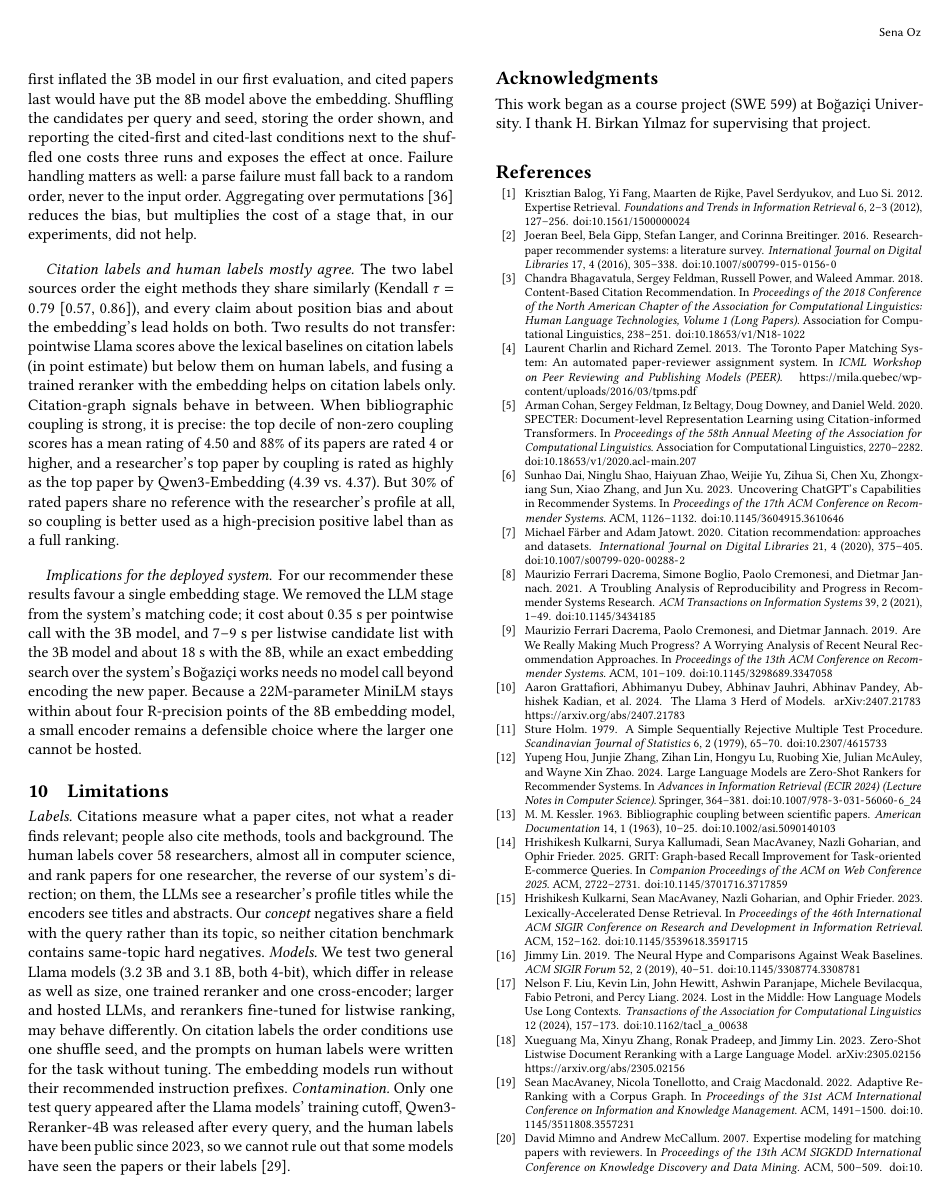
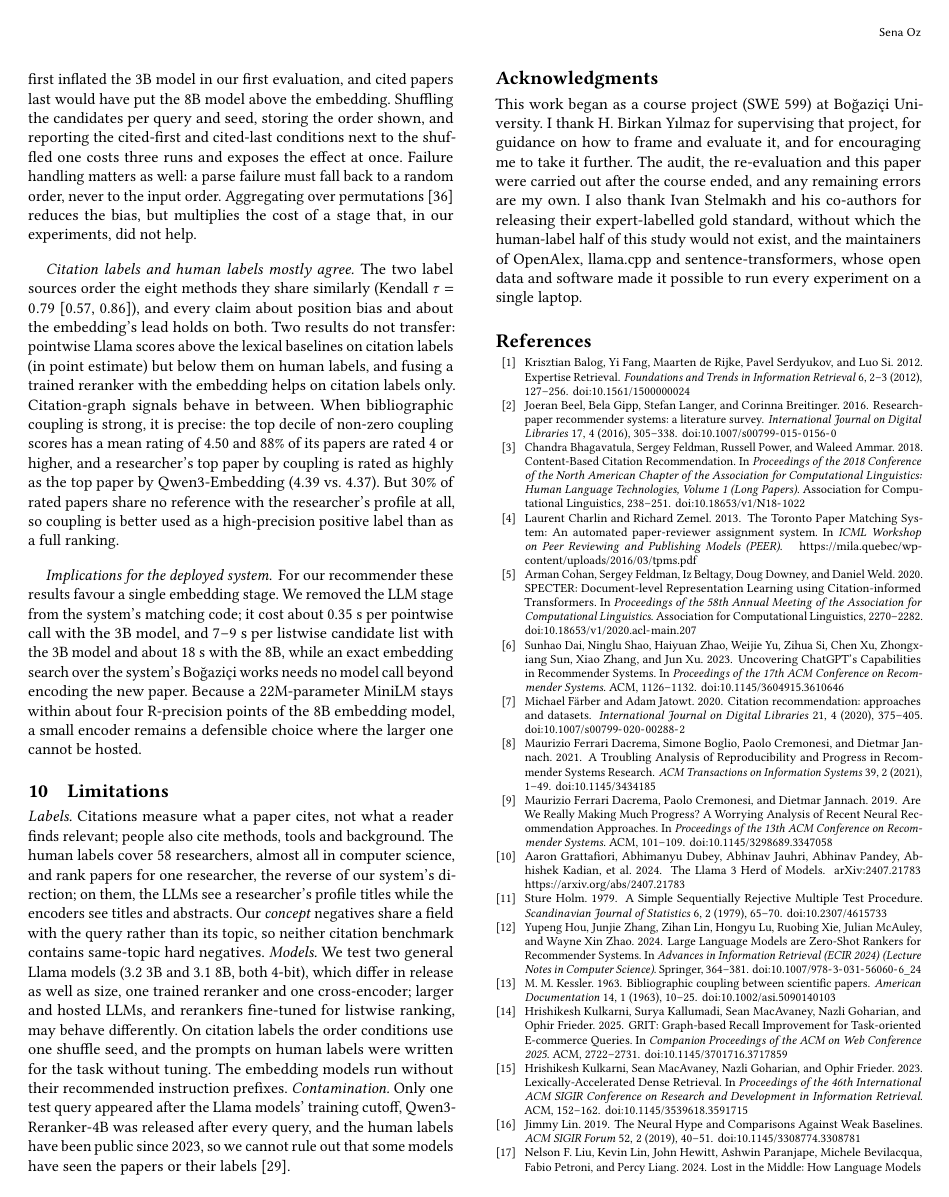
Before and after one commit to senaoz/SWE-599, a LaTeX paper (paper/main.tex): page 6 of 7. Compiled offline with pdfLaTeX.

Commit message:
Expand acknowledgments

```diff
--- a/paper/main.tex
+++ b/paper/main.tex
@@ -335,7 +335,7 @@ Because a 22M-parameter MiniLM stays within about four R-precision points of the
 \emph{Contamination.} Only one test query appeared after the Llama models' training cutoff, Qwen3-Reranker-4B was released after every query, and the human labels have been public since 2023, so we cannot rule out that some models have seen the papers or their labels~\citep{sainz2023contamination}.
 
 \begin{acks}
-This work began as a course project (SWE 599) at Boğaziçi University. I thank H. Birkan Yılmaz for supervising that project.
+This work began as a course project (SWE 599) at Boğaziçi University. I thank H. Birkan Yılmaz for supervising that project, for guidance on how to frame and evaluate it, and for encouraging me to take it further. The audit, the re-evaluation and this paper were carried out after the course ended, and any remaining errors are my own. I also thank Ivan Stelmakh and his co-authors for releasing their expert-labelled gold standard, without which the human-label half of this study would not exist, and the maintainers of OpenAlex, llama.cpp and sentence-transformers, whose open data and software made it possible to run every experiment on a single laptop.
 \end{acks}
 
 \bibliographystyle{ACM-Reference-Format}
```
